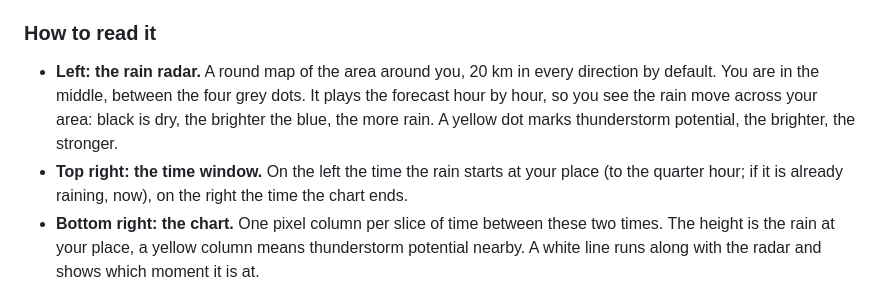
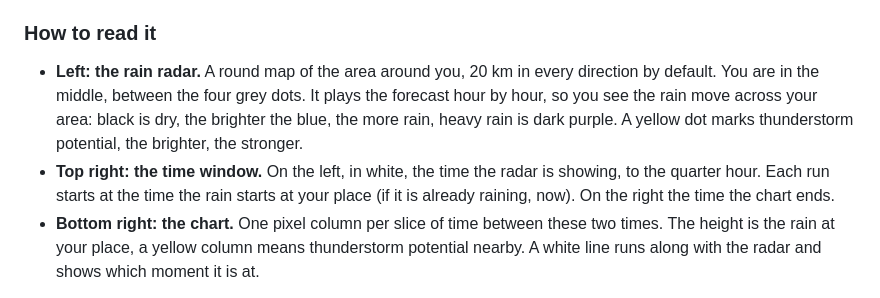
Before and after one commit to exradice/imber, a Markdown page: docs/hub-description.md, the part around the change. GitHub-like rendering.

```diff
--- a/docs/hub-description.md
+++ b/docs/hub-description.md
@@ -8,8 +8,8 @@
 
 ### How to read it
 
-- **Left: the rain radar.** A round map of the area around you, 20 km in every direction by default. You are in the middle, between the four grey dots. It plays the forecast hour by hour, so you see the rain move across your area: black is dry, the brighter the blue, the more rain. A yellow dot marks thunderstorm potential, the brighter, the stronger.
-- **Top right: the time window.** On the left the time the rain starts at your place (to the quarter hour; if it is already raining, now), on the right the time the chart ends.
+- **Left: the rain radar.** A round map of the area around you, 20 km in every direction by default. You are in the middle, between the four grey dots. It plays the forecast hour by hour, so you see the rain move across your area: black is dry, the brighter the blue, the more rain, heavy rain is dark purple. A yellow dot marks thunderstorm potential, the brighter, the stronger.
+- **Top right: the time window.** On the left, in white, the time the radar is showing, to the quarter hour. Each run starts at the time the rain starts at your place (if it is already raining, now). On the right the time the chart ends.
 - **Bottom right: the chart.** One pixel column per slice of time between these two times. The height is the rain at your place, a yellow column means thunderstorm potential nearby. A white line runs along with the radar and shows which moment it is at.
 
 The app **only joins the rotation when rain is expected** before the end of your day (20:00 by default). On dry days you never see it.
```
Also changed, not shown: CHANGELOG.md (+17 -0 lines), README.md (+14 -9 lines), docs/imber-front.png (added), 3 other files.
